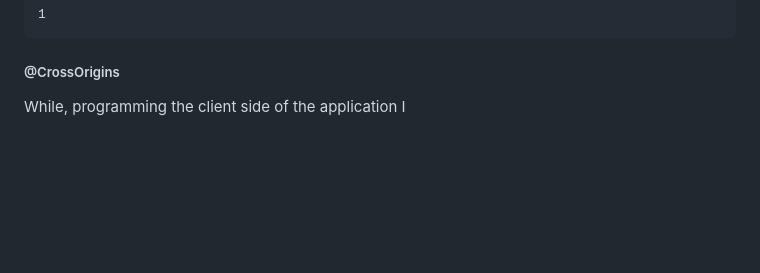
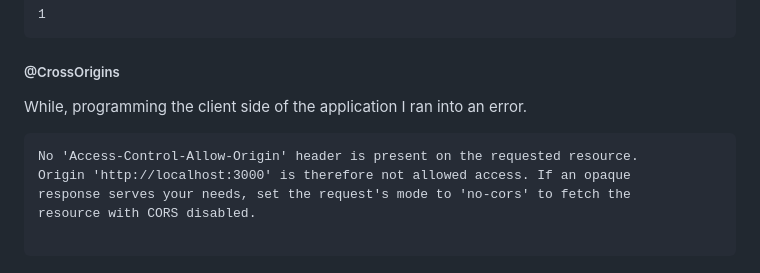
Before and after one commit to CoolCoder119/CoolCoder119.github.io, a Markdown page: README.md, the part around the change. Drawn GitHub-style; blank space fills up the shorter version.

````diff
--- a/README.md
+++ b/README.md
@@ -149,4 +149,13 @@ public String testing(@PathVariable String id){
 
 ##### @CrossOrigins
 
-While, programming the client side of the application I
+While, programming the client side of the application I ran
+into an error.
+
+```
+No 'Access-Control-Allow-Origin' header is present on the requested resource.
+Origin 'http://localhost:3000' is therefore not allowed access. If an opaque
+response serves your needs, set the request's mode to 'no-cors' to fetch the
+resource with CORS disabled.
+
+```
````
